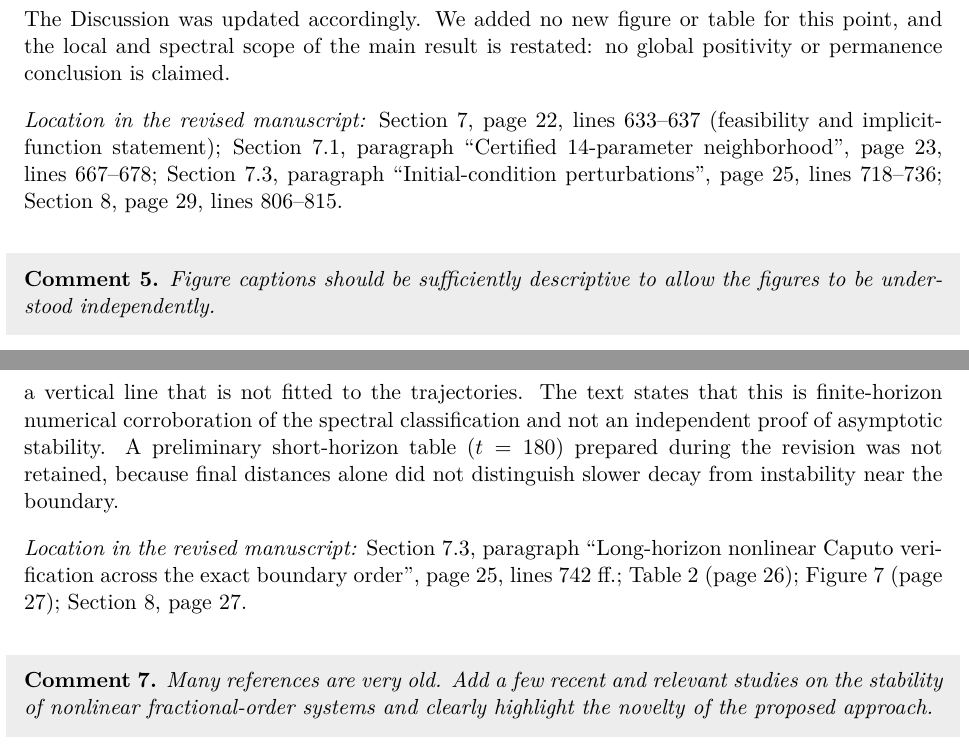
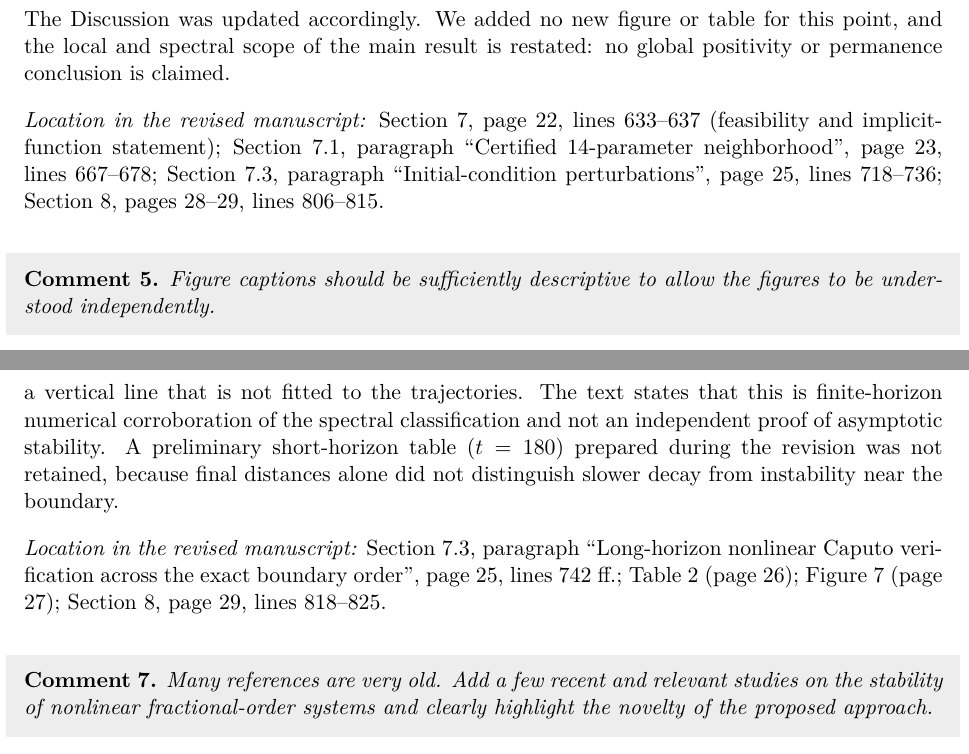
Before and after one commit to maximilianolucius/fractional-d-stability-networks, a LaTeX document (paper/review/round1/response/response-reviewer2.tex): two parts of pages 3 and 4 of 4, joined at a grey line, cut so that both start at the same text. Compiled offline with pdfLaTeX.

Commit message:
review(round1): correct three page/line pointers in the response letters (R1-1, R2-4, R2-6)
Co-Authored-By: Claude Fable 5.1 <noreply@anthropic.com>

```diff
--- a/paper/review/round1/response/response-reviewer2.tex
+++ b/paper/review/round1/response/response-reviewer2.tex
@@ -34,7 +34,7 @@ We did not add numerical experiments for this point, because a numerical scan ca
 \emph{Initial conditions.} The submitted manuscript only said that small positive perturbations remain positive ``locally in time'' by continuous dependence; this was weaker than what holds, and we replaced it. The vector field is \(C^1\) near \(u^*\), and at every parameter vector of the certified box the Jacobian \(RJ=R\diag(u^*)B\) is Matignon stable for every positive diagonal response-rate matrix \(R\), in particular for \(R=I\) and for the configuration \(R_*\) used in Section 7.3. The linearized asymptotic stability theorem for Caputo systems (Cong, Doan, Siegmund and Tuan, \emph{Electron. J. Qual. Theory Differ. Equ.} 2016, No.~39, Theorem 3.1; new reference [27]) therefore applies: for every \(\varepsilon>0\) there is \(\delta>0\) such that \(\|u(0)-u^*\|<\delta\) implies \(\|u(t)-u^*\|\le\varepsilon\) for all \(t\ge0\) and \(u(t)\to u^*\); choosing \(\varepsilon<\min_iu_i^*\) keeps all three densities positive for all time. The text states that the theorem does not quantify \(\delta\). As numerical evidence only, explicitly not as a proof, we added an integration of 1024 random relative perturbations of \(u^*\) at each of 20 radii between \(0.01\) and \(0.9\) at \(\alpha=0.9\), with the same PECE scheme and step refinement as in Section 7.3 and horizon \(t=600\). With the configuration \(R_*\) every trajectory remained positive and returned to the equilibrium for relative radius up to \(0.35\) (at radius \(0.40\), 11 of 1024 trajectories did not return); with the unscaled model \(R=I\) the corresponding radius was \(0.15\) (87 failures at \(0.20\)). Every trajectory that did not return approached the extinction state, as expected from the strong Allee threshold. The text states that these radii are finite-sample, finite-horizon estimates that depend on the response-rate configuration.
 
 The Discussion was updated accordingly. We added no new figure or table for this point, and the local and spectral scope of the main result is restated: no global positivity or permanence conclusion is claimed.}
-\where{Section 7, page 22, lines 633--637 (feasibility and implicit-function statement); Section 7.1, paragraph ``Certified 14-parameter neighborhood'', page 23, lines 667--678; Section 7.3, paragraph ``Initial-condition perturbations'', page 25, lines 718--736; Section 8, page 29, lines 806--815.}
+\where{Section 7, page 22, lines 633--637 (feasibility and implicit-function statement); Section 7.1, paragraph ``Certified 14-parameter neighborhood'', page 23, lines 667--678; Section 7.3, paragraph ``Initial-condition perturbations'', page 25, lines 718--736; Section 8, pages 28--29, lines 806--815.}
 
 \comment{5}{Figure captions should be sufficiently descriptive to allow the figures to be understood independently.}
 \response{All captions were rewritten so that each figure can be read on its own. Each caption now identifies the plotted objects and axes, names the mathematical boundaries shown (Cain boundary \(\kappa=T_1\), Matignon boundary \(\kappa=T_\alpha\), feasibility edge), states which markers are interval-certified and which are numerical evaluations of exact formulas, and states the limitation of finite numerical search where relevant. The artwork of Figures 1 and 2 was regenerated to remove internal labels, and the new Figure 7 has a self-contained caption.}
@@ -44,7 +44,7 @@ The Discussion was updated accordingly. We added no new figure or table for this
 \response{We added a full nonlinear Caputo study across the predicted boundary order. For the selected positive response-rate configuration \(R_*\), the theorem predicts loss of Matignon stability exactly at the order \(\alpha_*\) with \(T_{\alpha_*}(\beta)=\kappa\), and \(\alpha_*=0.9505501071\ldots\) coincides to the displayed precision with \((2/\pi)\min_j|\arg\lambda_j(D_*B)|\). The new study integrates the same nonlinear model, with the same response rates and the same initial perturbation, for \(0.7\le\alpha\le1\): a dense grid with \(\Delta\alpha=0.001\) and additional points around \(\alpha_*\), 363 integrations in total, each with the Adams--Bashforth--Moulton PECE scheme at \(h=0.02\) and \(h=0.01\) for step refinement, horizon \(t=600\) away from the boundary and \(t=2000\) for \(|\alpha-\alpha_*|<0.02\), and termination when the relative distance from the equilibrium first reaches the declared local radius \(0.2\). An independent adaptive integration at \(\alpha=1\) reproduces the integer-order exit time.
 
 Results: the fitted late log-distance rate changes sign between \(\alpha=0.9500\) (negative) and \(\alpha=0.9506\) (positive), and every order \(\alpha\ge0.953\) exits the local radius before \(t=2000\) (at \(t=1955\) for \(\alpha=0.953\), \(t=1084\) for \(0.955\), \(t=101.6\) for \(\alpha=1\)). The end-versus-start distance diagnostic agrees with the linear spectral prediction in 339 of 340 dense runs; the single exception, \(\alpha=0.9506\), has a positive late rate but has not yet recovered its initial distance by \(t=2000\), and the text uses it to warn against classifying by final-versus-initial distance alone. The unscaled configuration \(R=I\), whose Jacobian is Hurwitz, decays at every tested order. The new Table 2 lists representative orders and the new Figure 7 shows the trajectory envelopes on both sides of the boundary and the fitted rate as a function of \(\alpha\), with the analytic threshold drawn as a vertical line that is not fitted to the trajectories. The text states that this is finite-horizon numerical corroboration of the spectral classification and not an independent proof of asymptotic stability. A preliminary short-horizon table (\(t=180\)) prepared during the revision was not retained, because final distances alone did not distinguish slower decay from instability near the boundary.}
-\where{Section 7.3, paragraph ``Long-horizon nonlinear Caputo verification across the exact boundary order'', page 25, lines 742 ff.; Table 2 (page 26); Figure 7 (page 27); Section 8, page 27.}
+\where{Section 7.3, paragraph ``Long-horizon nonlinear Caputo verification across the exact boundary order'', page 25, lines 742 ff.; Table 2 (page 26); Figure 7 (page 27); Section 8, page 29, lines 818--825.}
 
 \comment{7}{Many references are very old. Add a few recent and relevant studies on the stability of nonlinear fractional-order systems and clearly highlight the novelty of the proposed approach.}
 \response{We added recent, published, DOI-verified studies on stability and nonlinear dynamics of fractional-order ecological systems, including commensurate and incommensurate predator--prey models with Allee effects, fear effects, refuge, delays and ecoepidemiological coupling (references [11--14] in the Introduction: Liu, Li and Huang, \emph{Math.\ Comput.\ Simul.} 2025; Alomari and Bahaa, \emph{Sci.\ Rep.} 2026; Baghel et al., \emph{Chaos Solitons Fractals} 2026; Saha et al., \emph{Fract.\ Calc.\ Appl.\ Anal.} 2026), together with recent double-Allee predator--prey references in Section 6 (\emph{Fractal Fract.} 2026, \emph{J.\ Biol.\ Phys.} 2025, \emph{AIMS Math.} 2026, \emph{Qual.\ Theory Dyn.\ Syst.} 2025) and the 2016 linearized-stability theorem used for point 4. The Introduction now states the novelty sharply: these studies concern specific models or prescribed parameters and do not yield an exact all-positive-diagonal spectral classification for arbitrary strict-\(P\) real three-by-three matrices, whereas the present paper eliminates the universal positive-diagonal quantifier exactly into four invariants and one scalar threshold that deforms Cain's classical criterion, and then realizes the resulting open band by a nonlinear Caputo ecological model. We kept the classical references (Cain 1976, Kellogg 1972, Matignon 1996) because the results build on them directly.}
```
Also changed, not shown: paper/review/round1/response/response-reviewer1.tex (+1 -1 lines).
